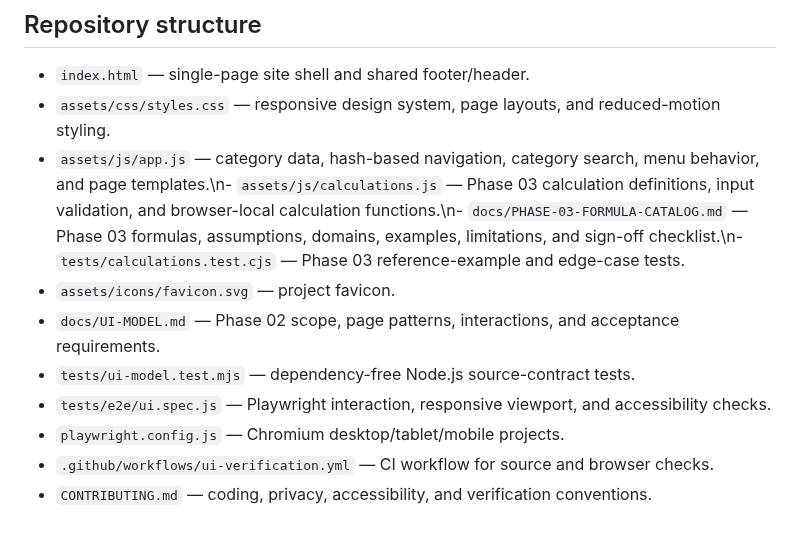
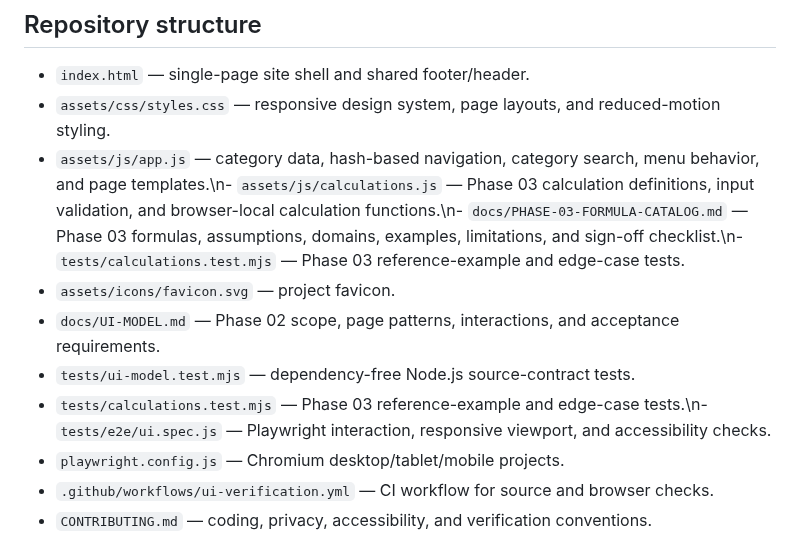
Before and after one commit to clerfit/AllRoundCalc, a Markdown page: README.md, the part around the change. Rendered like a GitHub page.

Commit message:
Correct Phase 3 test file reference in README

```diff
--- a/README.md
+++ b/README.md
@@ -71,11 +71,11 @@ Large categories may be split into additional subphases. The roadmap is a planni
 
 - `index.html` — single-page site shell and shared footer/header.
 - `assets/css/styles.css` — responsive design system, page layouts, and reduced-motion styling.
-- `assets/js/app.js` — category data, hash-based navigation, category search, menu behavior, and page templates.\n- `assets/js/calculations.js` — Phase 03 calculation definitions, input validation, and browser-local calculation functions.\n- `docs/PHASE-03-FORMULA-CATALOG.md` — Phase 03 formulas, assumptions, domains, examples, limitations, and sign-off checklist.\n- `tests/calculations.test.cjs` — Phase 03 reference-example and edge-case tests.
+- `assets/js/app.js` — category data, hash-based navigation, category search, menu behavior, and page templates.\n- `assets/js/calculations.js` — Phase 03 calculation definitions, input validation, and browser-local calculation functions.\n- `docs/PHASE-03-FORMULA-CATALOG.md` — Phase 03 formulas, assumptions, domains, examples, limitations, and sign-off checklist.\n- `tests/calculations.test.mjs` — Phase 03 reference-example and edge-case tests.
 - `assets/icons/favicon.svg` — project favicon.
 - `docs/UI-MODEL.md` — Phase 02 scope, page patterns, interactions, and acceptance requirements.
 - `tests/ui-model.test.mjs` — dependency-free Node.js source-contract tests.
-- `tests/e2e/ui.spec.js` — Playwright interaction, responsive viewport, and accessibility checks.
+- `tests/calculations.test.mjs` — Phase 03 reference-example and edge-case tests.\n- `tests/e2e/ui.spec.js` — Playwright interaction, responsive viewport, and accessibility checks.
 - `playwright.config.js` — Chromium desktop/tablet/mobile projects.
 - `.github/workflows/ui-verification.yml` — CI workflow for source and browser checks.
 - `CONTRIBUTING.md` — coding, privacy, accessibility, and verification conventions.
```
